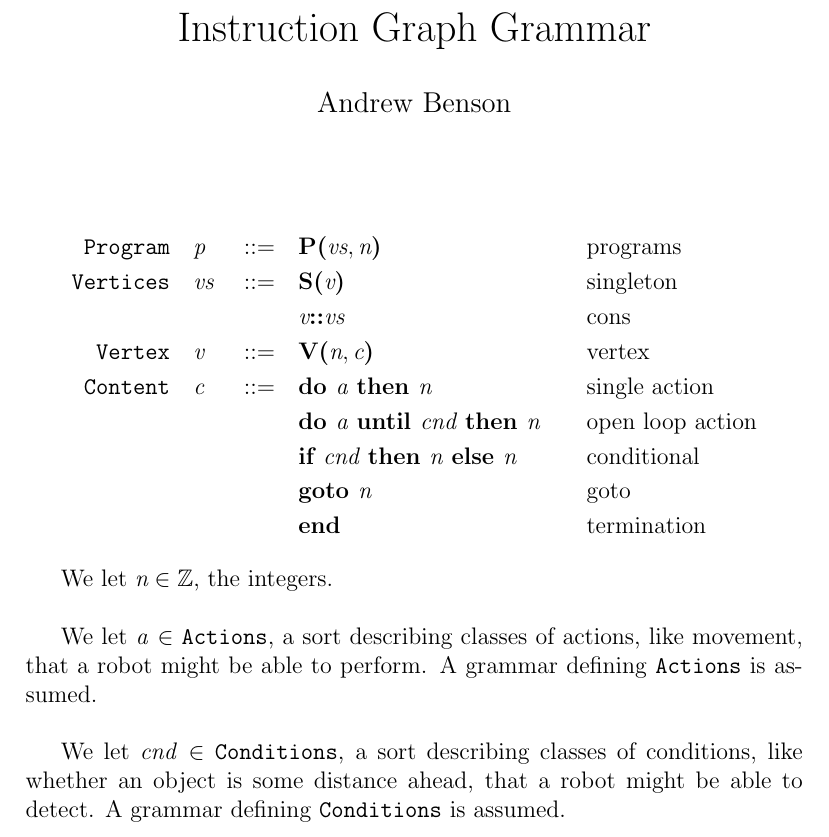
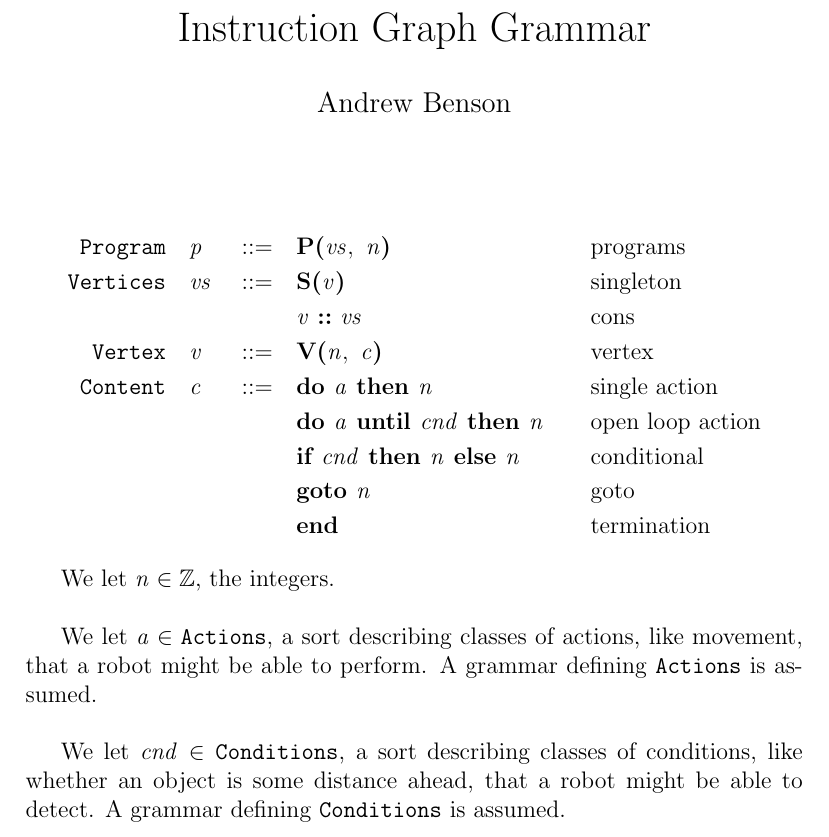
Before and after one commit to heanylab/instructiongraphs, a LaTeX document (grammar.tex): part of the page, cut so that both start at the same text. Compiled offline with pdfLaTeX.

Commit message:
adjust font and spacing in macros

```diff
--- a/grammar.tex
+++ b/grammar.tex
@@ -10,13 +10,13 @@
 % Frequently used commands
 \newcommand{\sort}[1]{\mathtt{#1}}
 \newcommand{\syn}[1]{\textbf{#1}}
-\newcommand{\nterm}[1]{\textit{#1}}
+\newcommand{\nterm}[1]{\mathit{#1}}
 
 % Frequently used syntax
-\newcommand{\prog}[2]{\syn{P(}#1, #2\syn{)}}
+\newcommand{\prog}[2]{\syn{P(}#1,\ #2\syn{)}}
 \newcommand{\sing}[1]{\syn{S(}#1\syn{)}}
-\newcommand{\cons}[2]{#1\syn{::}#2}
-\newcommand{\ver}[2]{\syn{V(}#1, #2\syn{)}}
+\newcommand{\cons}[2]{#1\ \syn{::}\ #2}
+\newcommand{\ver}[2]{\syn{V(}#1,\ #2\syn{)}}
 \newcommand{\doonce}[2]{\syn{do }#1\syn{ then }#2}
 \newcommand{\dountil}[3]{\syn{do }#1\syn{ until }#2\syn{ then }#3}
 \newcommand{\ifelse}[3]{\syn{if }#1\syn{ then }#2\syn{ else }#3}
@@ -48,11 +48,11 @@
 
 We let $\nterm{n} \in \mathbb{Z}$, the integers.\\
 
-We let \nterm{a} $\in$ $\sort{Actions}$, a sort describing classes of actions,
+We let $\nterm{a} \in \sort{Actions}$, a sort describing classes of actions,
 like movement, that a robot might be able to perform. A grammar defining
 $\sort{Actions}$ is assumed.\\
 
-We let \nterm{cnd} $\in$ $\sort{Conditions}$, a sort describing classes of
+We let $\nterm{cnd} \in \sort{Conditions}$, a sort describing classes of
 conditions, like whether an object is some distance ahead, that a robot might be
 able to detect. A grammar defining $\sort{Conditions}$ is assumed.\\
 
```
Also changed, not shown: grammar.pdf.
